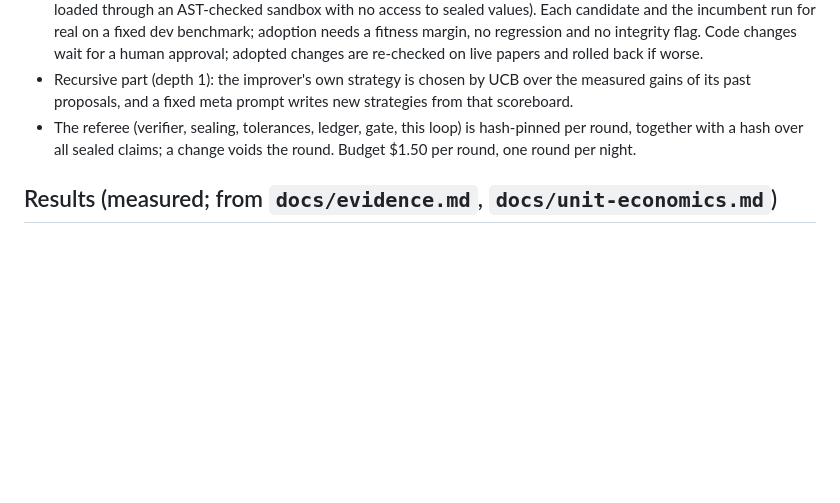
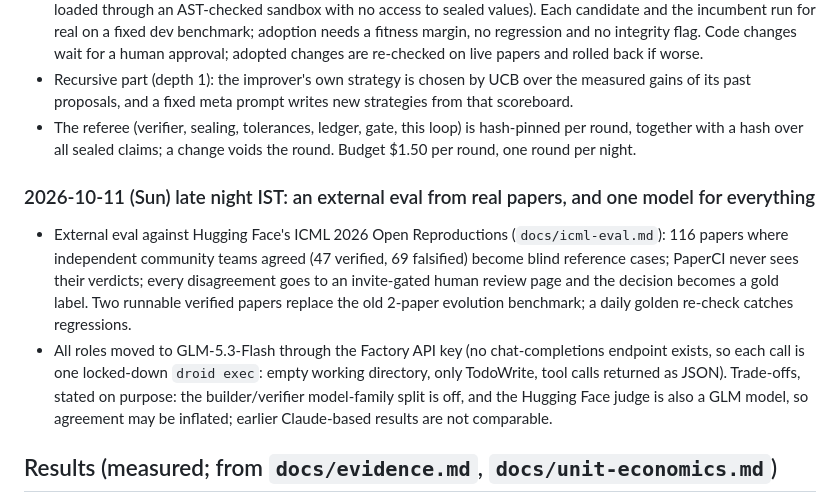
Before and after one commit to isHeSatoshi/paperci, a Markdown page: hackathon.md, the part around the change. Rendered like a GitHub page; blank space fills up the shorter version.

Commit message:
Document ICML external eval and GLM-only model routing
Entire-Checkpoint: 01M4P2TV3KD9RED3XRXGJ21K34

```diff
--- a/hackathon.md
+++ b/hackathon.md
@@ -134,6 +134,17 @@
 - The referee (verifier, sealing, tolerances, ledger, gate, this loop) is hash-pinned per round, together with
   a hash over all sealed claims; a change voids the round. Budget $1.50 per round, one round per night.
 
+### 2026-10-11 (Sun) late night IST: an external eval from real papers, and one model for everything
+- External eval against Hugging Face's ICML 2026 Open Reproductions (`docs/icml-eval.md`): 116 papers where
+  independent community teams agreed (47 verified, 69 falsified) become blind reference cases; PaperCI never
+  sees their verdicts; every disagreement goes to an invite-gated human review page and the decision becomes a
+  gold label. Two runnable verified papers replace the old 2-paper evolution benchmark; a daily golden re-check
+  catches regressions.
+- All roles moved to GLM-5.3-Flash through the Factory API key (no chat-completions endpoint exists, so each
+  call is one locked-down `droid exec`: empty working directory, only TodoWrite, tool calls returned as JSON).
+  Trade-offs, stated on purpose: the builder/verifier model-family split is off, and the Hugging Face judge is
+  also a GLM model, so agreement may be inflated; earlier Claude-based results are not comparable.
+
 ## Results (measured; from `docs/evidence.md`, `docs/unit-economics.md`)
 - Funnel: 145 fresh code papers -> 55 pass triage -> 44 with grounded sealed claims (173 claims). Front half $0.553.
 - Held-out before/after, all 10 held-out papers with sealed claims, queue order (v1 baseline -> v2 self-improved).
```
Also changed, not shown: HUMAN_TASKS.md (+10 -0 lines), docs/icml-eval.md (added, +46 -0 lines).
